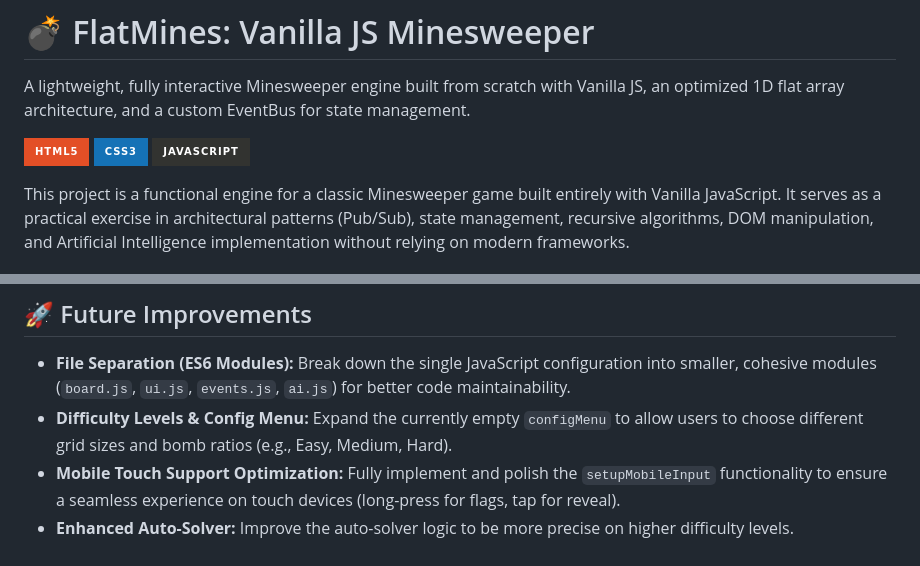
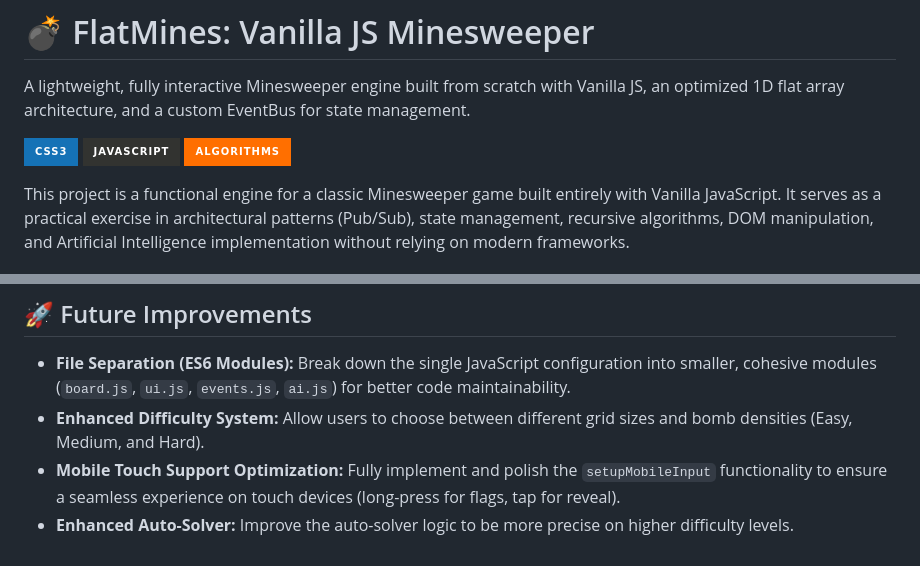
Before and after one commit to rseptcodes/flatmines, a Markdown page: README.md, 2 parts joined by grey strips. GitHub-like rendering; badges without logos.

```diff
--- a/README.md
+++ b/README.md
@@ -2,9 +2,9 @@
 
 A lightweight, fully interactive Minesweeper engine built from scratch with Vanilla JS, an optimized 1D flat array architecture, and a custom EventBus for state management.
 
-![HTML5](https://img.shields.io/badge/html5-%23E34F26.svg?style=for-the-badge&logo=html5&logoColor=white)
 ![CSS3](https://img.shields.io/badge/css3-%231572B6.svg?style=for-the-badge&logo=css3&logoColor=white)
 ![JavaScript](https://img.shields.io/badge/javascript-%23323330.svg?style=for-the-badge&logo=javascript&logoColor=%23F7DF1E)
+![Algorithms](https://img.shields.io/badge/Algorithms-FF6F00.svg?style=for-the-badge&logo=thealgorithms&logoColor=white)
 
 This project is a functional engine for a classic Minesweeper game built entirely with Vanilla JavaScript. It serves as a practical exercise in architectural patterns (Pub/Sub), state management, recursive algorithms, DOM manipulation, and Artificial Intelligence implementation without relying on modern frameworks.
 
@@ -36,6 +36,6 @@ This project is a functional engine for a classic Minesweeper game built entirel
 ## 🚀 Future Improvements
 
 * **File Separation (ES6 Modules):** Break down the single JavaScript configuration into smaller, cohesive modules (`board.js`, `ui.js`, `events.js`, `ai.js`) for better code maintainability.
-* **Difficulty Levels & Config Menu:** Expand the currently empty `configMenu` to allow users to choose different grid sizes and bomb ratios (e.g., Easy, Medium, Hard).
+* **Enhanced Difficulty System:** Allow users to choose between different grid sizes and bomb densities (Easy, Medium, and Hard).
 * **Mobile Touch Support Optimization:** Fully implement and polish the `setupMobileInput` functionality to ensure a seamless experience on touch devices (long-press for flags, tap for reveal).
 * **Enhanced Auto-Solver:** Improve the auto-solver logic to be more precise on higher difficulty levels.
```
